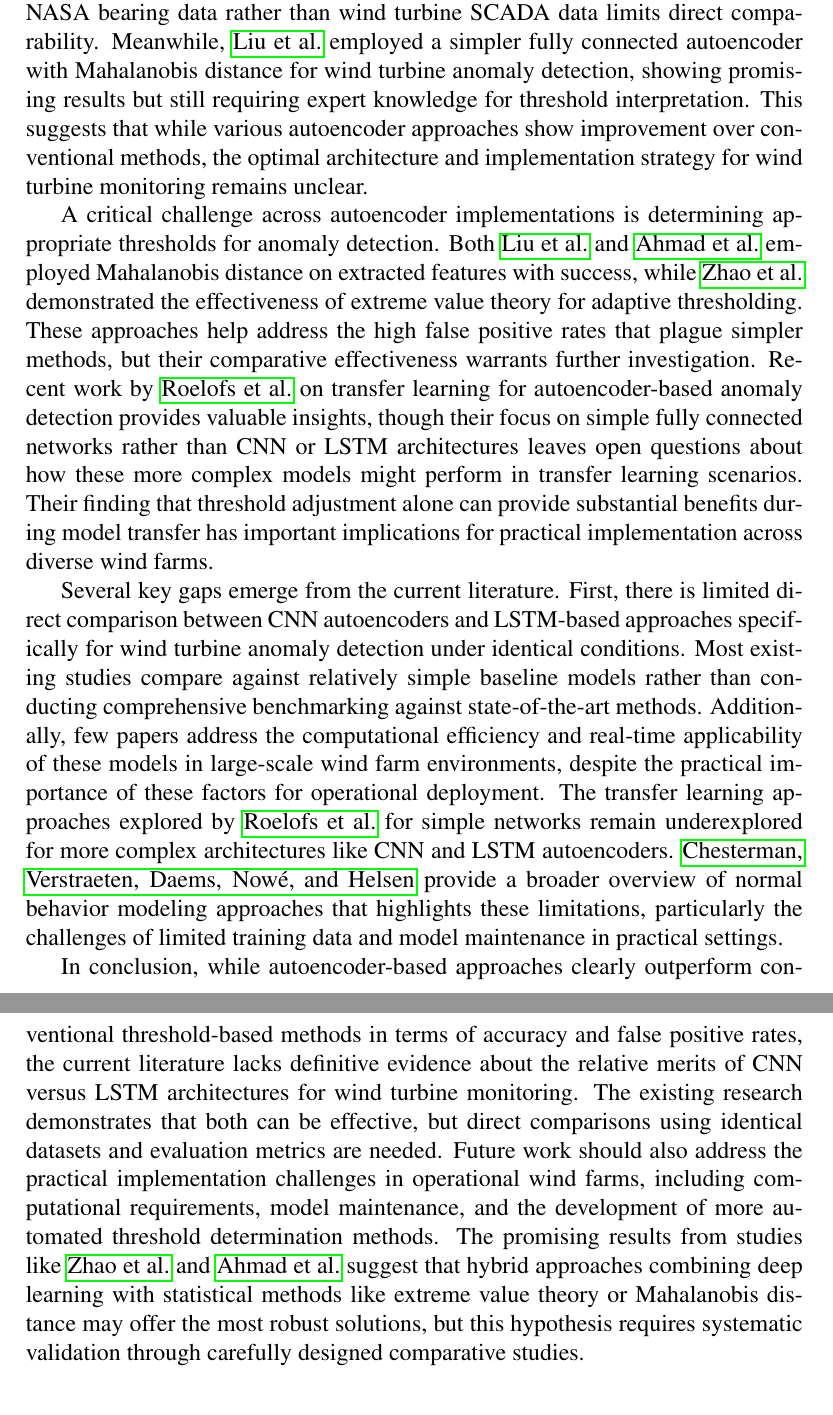
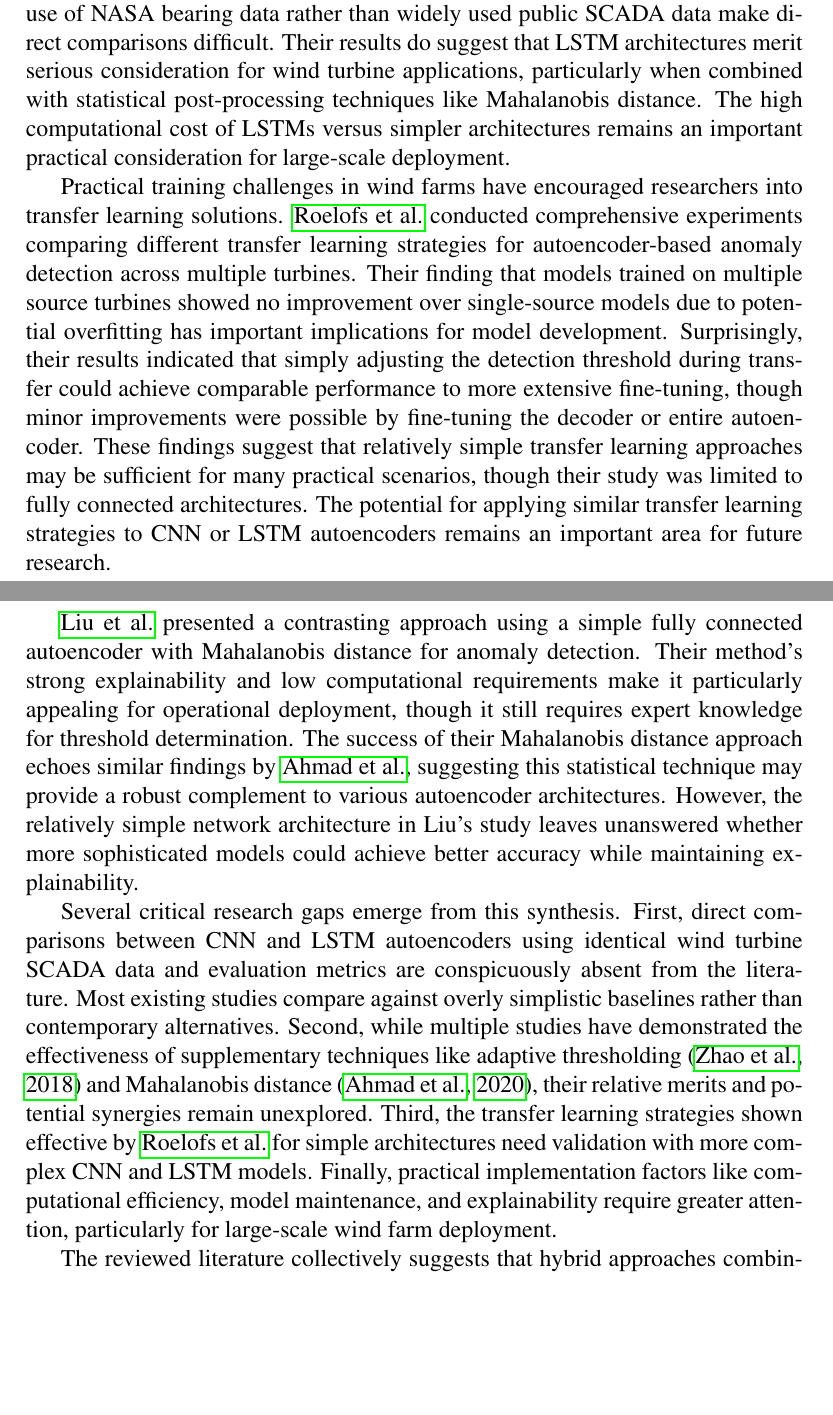
Before and after one commit to BuiHoangTu/ul.2025s.cs6472-research-methods, a LaTeX document (assessment2.tex): two parts of pages 4 and 5 of 6, joined at a grey line, cut so that both start at the same text, the shorter picture padded with empty space. Compiled offline with pdfLaTeX.

Commit message:
update to make it longer

```diff
--- a/assessment2.tex
+++ b/assessment2.tex
@@ -121,11 +121,15 @@ Current research demonstrates both the potential and limitations of various auto
 
-The choice between CNN and LSTM architectures presents an important research question, as each has distinct advantages for processing different types of operational data. \citeauthor{ahmad_autoencoder-based_2020} demonstrated the effectiveness of LSTM autoencoders for rotating machinery, achieving an exceptional F1-score of 0.996 when combined with Gaussian models and Mahalanobis distance, though their use of NASA bearing data rather than wind turbine SCADA data limits direct comparability. Meanwhile, \citeauthor{liu_wind_2022} employed a simpler fully connected autoencoder with Mahalanobis distance for wind turbine anomaly detection, showing promising results but still requiring expert knowledge for threshold interpretation. This suggests that while various autoencoder approaches show improvement over conventional methods, the optimal architecture and implementation strategy for wind turbine monitoring remains unclear.
+For direct wind turbine applications, \citeauthor{zhao_anomaly_2018} presented a sophisticated deep autoencoder approach using stacked Restricted Boltzmann Machines (RBMs) that addressed several key challenges. Their two-phase training process first employed unsupervised pre-training with RBMs followed by supervised fine-tuning with labeled data, combining the benefits of both learning paradigms. Most notably, they introduced an adaptive thresholding method based on extreme value theory that reduced false positives by 20\% compared to fixed thresholds. Their results demonstrated substantial practical advantages, including detecting anomalies 10 hours earlier than conventional neural network approaches while requiring only 20\% of the prediction time. However, their use of RBM-based architectures rather than CNNs or LSTMs leaves open questions about whether these alternative architectures might better capture the spatiotemporal dependencies in SCADA data. Their success with adaptive thresholding nevertheless suggests an important supplementary technique that could benefit other autoencoder variants.
 
-A critical challenge across autoencoder implementations is determining appropriate thresholds for anomaly detection. Both \citeauthor{liu_wind_2022} and \citeauthor{ahmad_autoencoder-based_2020} employed Mahalanobis distance on extracted features with success, while \citeauthor{zhao_anomaly_2018} demonstrated the effectiveness of extreme value theory for adaptive thresholding. These approaches help address the high false positive rates that plague simpler methods, but their comparative effectiveness warrants further investigation. Recent work by \citeauthor{roelofs_transfer_2024} on transfer learning for autoencoder-based anomaly detection provides valuable insights, though their focus on simple fully connected networks rather than CNN or LSTM architectures leaves open questions about how these more complex models might perform in transfer learning scenarios. Their finding that threshold adjustment alone can provide substantial benefits during model transfer has important implications for practical implementation across diverse wind farms.
+The temporal nature of wind turbine operational data has motivated several LSTM-based approaches. \citeauthor{ahmad_autoencoder-based_2020} achieved exceptional performance (F1-score 99.6\%) on rotating machinery data using an LSTM autoencoder combined with Gaussian models and Mahalanobis distance for anomaly scoring. Their innovative evaluation method using Isolation Forest to assess the quality of extracted high-level features provides a valuable alternative to reconstruction error analysis. However, the limited model architecture details in their publication and their use of NASA bearing data rather than widely used public SCADA data make direct comparisons difficult. Their results do suggest that LSTM architectures merit serious consideration for wind turbine applications, particularly when combined with statistical post-processing techniques like Mahalanobis distance. The high computational cost of LSTMs versus simpler architectures remains an important practical consideration for large-scale deployment.
 
-Several key gaps emerge from the current literature. First, there is limited direct comparison between CNN autoencoders and LSTM-based approaches specifically for wind turbine anomaly detection under identical conditions. Most existing studies compare against relatively simple baseline models rather than conducting comprehensive benchmarking against state-of-the-art methods. Additionally, few papers address the computational efficiency and real-time applicability of these models in large-scale wind farm environments, despite the practical importance of these factors for operational deployment. The transfer learning approaches explored by \citeauthor{roelofs_transfer_2024} for simple networks remain underexplored for more complex architectures like CNN and LSTM autoencoders. \citeauthor{chesterman_overview_2023} provide a broader overview of normal behavior modeling approaches that highlights these limitations, particularly the challenges of limited training data and model maintenance in practical settings.
+Practical training challenges in wind farms have encouraged researchers into transfer learning solutions. \citeauthor{roelofs_transfer_2024} conducted comprehensive experiments comparing different transfer learning strategies for autoencoder-based anomaly detection across multiple turbines. Their finding that models trained on multiple source turbines showed no improvement over single-source models due to potential overfitting has important implications for model development. Surprisingly, their results indicated that simply adjusting the detection threshold during transfer could achieve comparable performance to more extensive fine-tuning, though minor improvements were possible by fine-tuning the decoder or entire autoencoder. These findings suggest that relatively simple transfer learning approaches may be sufficient for many practical scenarios, though their study was limited to fully connected architectures. The potential for applying similar transfer learning strategies to CNN or LSTM autoencoders remains an important area for future research.
 
-In conclusion, while autoencoder-based approaches clearly outperform conventional threshold-based methods in terms of accuracy and false positive rates, the current literature lacks definitive evidence about the relative merits of CNN versus LSTM architectures for wind turbine monitoring. The existing research demonstrates that both can be effective, but direct comparisons using identical datasets and evaluation metrics are needed. Future work should also address the practical implementation challenges in operational wind farms, including computational requirements, model maintenance, and the development of more automated threshold determination methods. The promising results from studies like \citeauthor{zhao_anomaly_2018} and \citeauthor{ahmad_autoencoder-based_2020} suggest that hybrid approaches combining deep learning with statistical methods like extreme value theory or Mahalanobis distance may offer the most robust solutions, but this hypothesis requires systematic validation through carefully designed comparative studies.
+\citeauthor{liu_wind_2022} presented a contrasting approach using a simple fully connected autoencoder with Mahalanobis distance for anomaly detection. Their method's strong explainability and low computational requirements make it particularly appealing for operational deployment, though it still requires expert knowledge for threshold determination. The success of their Mahalanobis distance approach echoes similar findings by \citeauthor{ahmad_autoencoder-based_2020}, suggesting this statistical technique may provide a robust complement to various autoencoder architectures. However, the relatively simple network architecture in Liu's study leaves unanswered whether more sophisticated models could achieve better accuracy while maintaining explainability.
+
+Several critical research gaps emerge from this synthesis. First, direct comparisons between CNN and LSTM autoencoders using identical wind turbine SCADA data and evaluation metrics are conspicuously absent from the literature. Most existing studies compare against overly simplistic baselines rather than contemporary alternatives. Second, while multiple studies have demonstrated the effectiveness of supplementary techniques like adaptive thresholding \cite{zhao_anomaly_2018} and Mahalanobis distance \cite{ahmad_autoencoder-based_2020}, their relative merits and potential synergies remain unexplored. Third, the transfer learning strategies shown effective by \citeauthor{roelofs_transfer_2024} for simple architectures need validation with more complex CNN and LSTM models. Finally, practical implementation factors like computational efficiency, model maintenance, and explainability require greater attention, particularly for large-scale wind farm deployment.
+
+The reviewed literature collectively suggests that hybrid approaches combining deep autoencoders with statistical post-processing may offer the most promising direction. CNN architectures appear particularly suited to capturing spatial relationships in SCADA parameters, while LSTMs may better model temporal operational patterns. Adaptive thresholding techniques like those developed by \citeauthor{zhao_anomaly_2018} could help maintain low false positive rates, while transfer learning strategies from \citeauthor{roelofs_transfer_2024} may enable practical deployment across diverse turbines. Future research should prioritize comprehensive benchmarking studies that control for data quality and evaluation metrics while systematically comparing architectural choices and supplementary techniques. The development of standardized evaluation protocols and publicly available benchmark datasets would significantly advance the field, enabling more rigorous comparison of approaches and accelerating progress toward reliable, large-scale wind turbine monitoring systems.
 
 
 \section{References (10 marks)}
```
Also changed, not shown: assessment2.tex (4 more changed lines).
